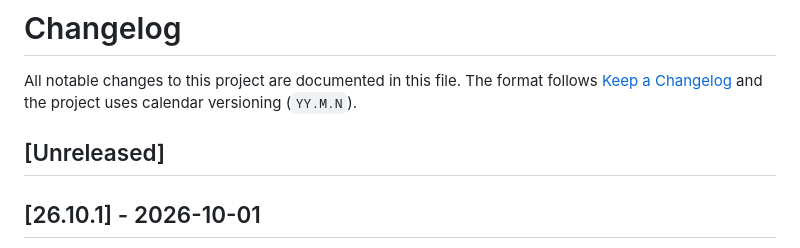
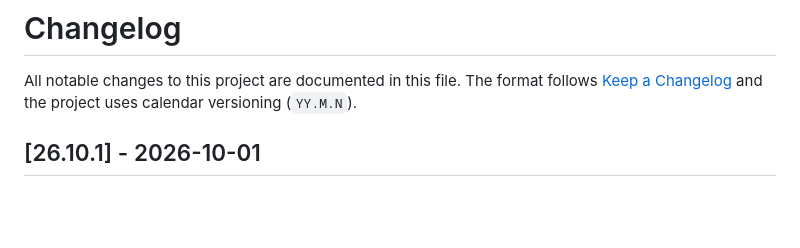
Before and after one commit to seanchatmangpt/ash_graphlaw, a Markdown page: CHANGELOG.md, the part around the change. Rendered like a GitHub page; blank space fills up the shorter version.

Commit message:
docs(changelog): drop the empty [Unreleased] section ahead of the 26.10.1 publish

```diff
--- a/CHANGELOG.md
+++ b/CHANGELOG.md
@@ -8,8 +8,6 @@ SPDX-License-Identifier: MIT
 All notable changes to this project are documented in this file. The format follows
 [Keep a Changelog](https://keepachangelog.com/en/1.1.0/) and the project uses calendar versioning
 (`YY.M.N`).
-
-## [Unreleased]
 
 ## [26.10.1] - 2026-10-01
 
```
